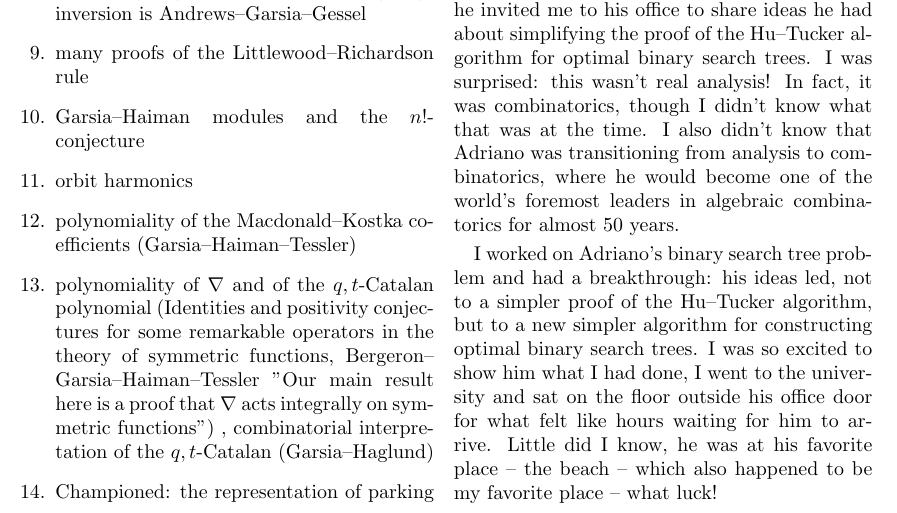
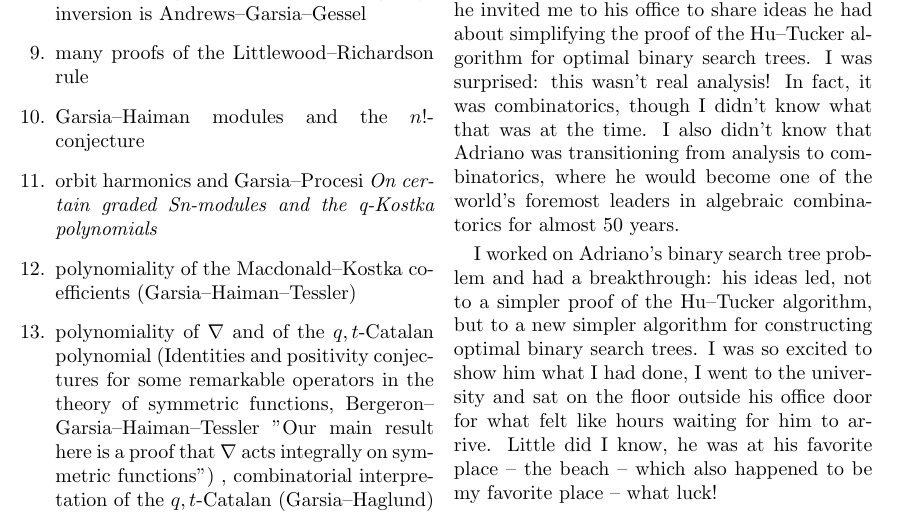
Before and after one commit to zabrocki/AGarsia_memorial, a LaTeX document (revisions/revised_adriano.tex): part of page 3 of 10, cut so that both start at the same text. Compiled offline with pdfLaTeX.

Commit message:
add Garsia/Procesi

```diff
--- a/revisions/revised_adriano.tex
+++ b/revisions/revised_adriano.tex
@@ -204,7 +204,8 @@ A remarkable $q,t$-sequence and $q$-Lagrange inversion.
 Just $q$-Lagrange inversion is Andrews--Garsia--Gessel
 \item many proofs of the Littlewood--Richardson rule
 \item Garsia--Haiman modules and the $n!$-conjecture
-\item orbit harmonics
+\item orbit harmonics and Garsia--Procesi
+{\it On certain graded Sn-modules and the q-Kostka polynomials}
 \item polynomiality of the Macdonald--Kostka coefficients (Garsia--Haiman--Tessler)
 \item polynomiality of $\nabla$ and of the $q,t$-Catalan polynomial (Identities and positivity conjectures for some remarkable operators in the theory of symmetric functions, Bergeron--Garsia--Haiman--Tessler "Our main result here is a proof that $\nabla$ acts integrally on symmetric functions") ,
 combinatorial interpretation of the $q,t$-Catalan (Garsia--Haglund)
```
